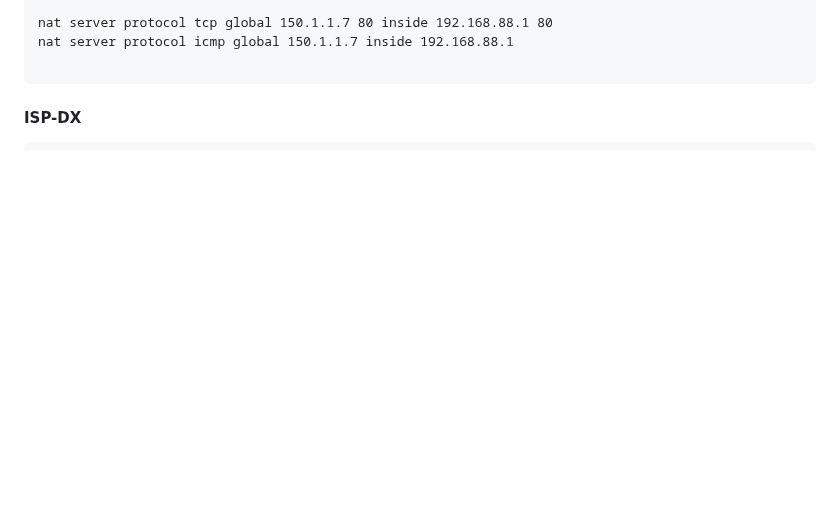
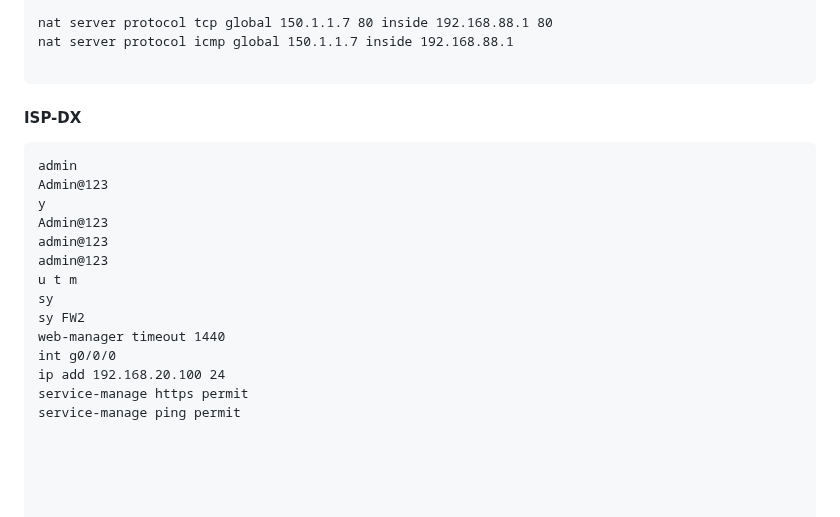
Before and after one commit to swdxiaoxiao/witer_markdown, a Markdown page: 命令草稿.md, the part around the change. Drawn GitHub-style; blank space fills up the shorter version.

Commit message:
修改文件: 命令草稿.md

````diff
--- a/命令草稿.md
+++ b/命令草稿.md
@@ -2338,6 +2338,25 @@ nat server protocol icmp global 150.1.1.7 inside 192.168.88.1
 ```
 #### ISP-DX
 ```
+admin
+Admin@123
+y
+Admin@123
+admin@123
+admin@123
+u t m
+sy
+sy FW2
+web-manager timeout 1440
+int g0/0/0
+ip add 192.168.20.100 24
+service-manage https permit
+service-manage ping permit
+
+
+
+
+
 u t m
 sy
 user-interface console 0
````
